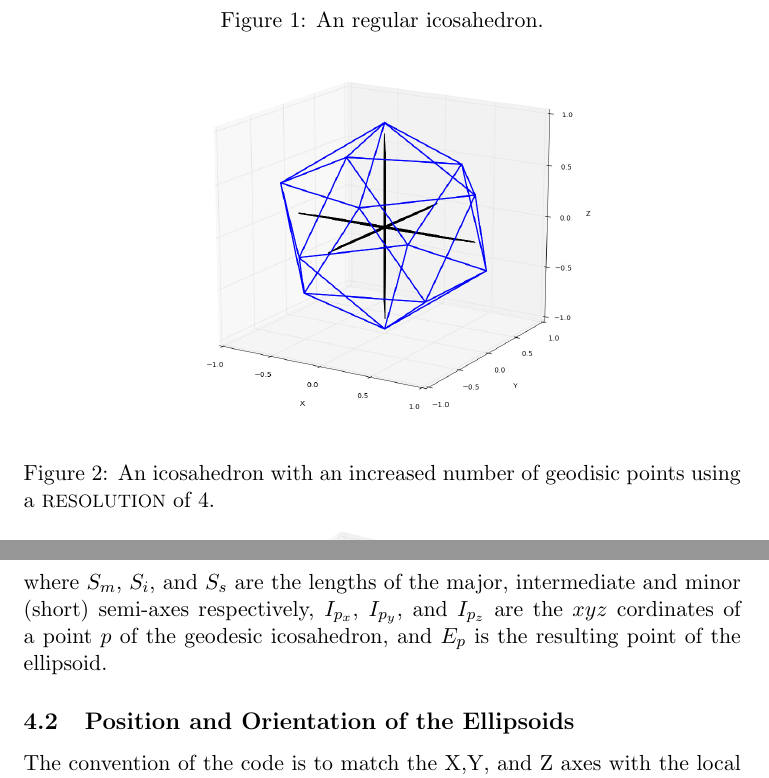
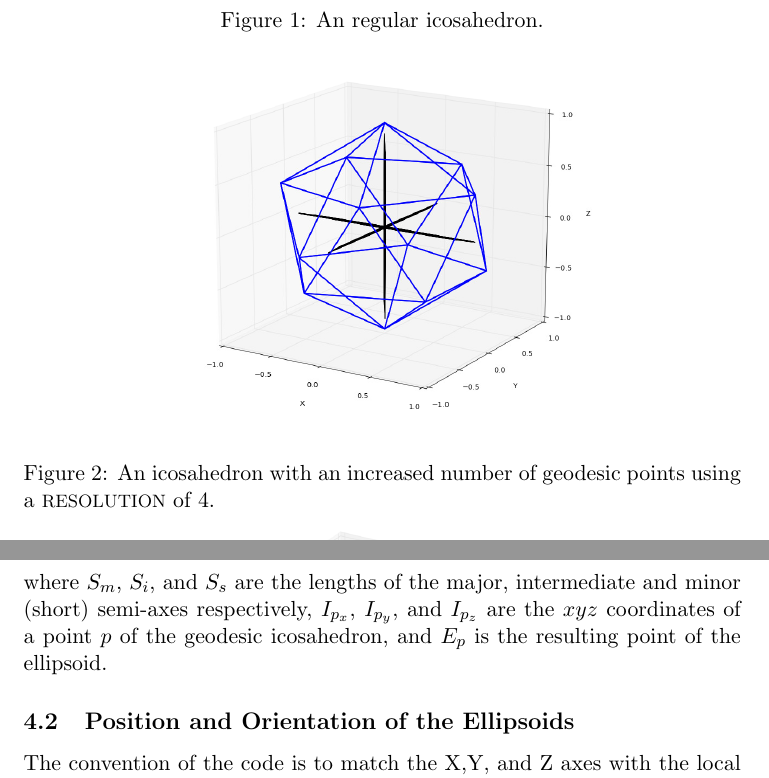
Before and after one commit to sglim2/py_ellipsoids, a LaTeX document (doc/manual.tex): two parts of pages 3 and 4 of 5, joined at a grey line, cut so that both start at the same text. Compiled offline with pdfLaTeX.

Commit message:
Fixed a couple of typos in the manual.

```diff
--- a/doc/manual.tex
+++ b/doc/manual.tex
@@ -73,5 +73,5 @@ Each ellipsoid is built from a regular icosahedron, each radial point normalized
 \begin{figure}[h!]
-  \caption{An icosahedron with an increased number of geodisic points using a {\footnotesize RESOLUTION} of 4.}
+  \caption{An icosahedron with an increased number of geodesic points using a {\footnotesize RESOLUTION} of 4.}
   \centering
     \includegraphics[width=7.5cm]{icosahedron2_n4}
     \label{fig:icosahedron2_n4}
@@ -86,7 +86,7 @@ The icosahedron is then scaled by multiplying the relevant coordinate points by
     S_s I_{p_z} \\
   \end{bmatrix}
 \end{equation}
-where $S_m$, $S_i$, and $S_s$ are the lengths of the major, intermediate and minor (short) semi-axes respectively, $I_{p_x}$, $I_{p_y}$, and $I_{p_z}$ are the $xyz$ cordinates of a point $p$ of the geodesic icosahedron, and $E_p$ is the resulting point of the ellipsoid.
+where $S_m$, $S_i$, and $S_s$ are the lengths of the major, intermediate and minor (short) semi-axes respectively, $I_{p_x}$, $I_{p_y}$, and $I_{p_z}$ are the $xyz$ coordinates of a point $p$ of the geodesic icosahedron, and $E_p$ is the resulting point of the ellipsoid.
 
 \subsection{Position and Orientation of the Ellipsoids}
 
```
Also changed, not shown: doc/manual.tex (2 more changed lines).
